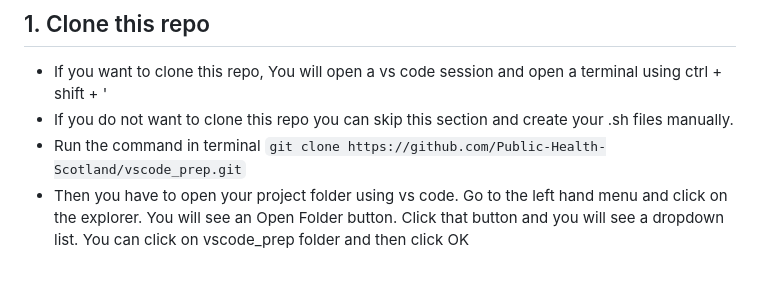
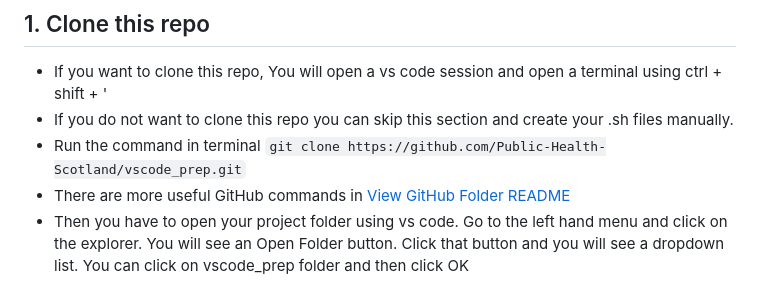
Before and after one commit to Public-Health-Scotland/vscode_prep, a Markdown page: README.md, the part around the change. Rendered like a GitHub page.

```diff
--- a/README.md
+++ b/README.md
@@ -5,6 +5,7 @@ This repo helps to prepare your vscode 1.102.0 (Python and/or R) in the new Posi
 - If you want to clone this repo, You will open a vs code session and open a terminal using ctrl + shift + '
 - If you do not want to clone this repo you can skip this section and create your .sh files manually.
 - Run the command in terminal `git clone https://github.com/Public-Health-Scotland/vscode_prep.git`
+- There are more useful GitHub commands in [View GitHub Folder README](GitHub/README.md)
 - Then you have to open your project folder using vs code. Go to the left hand menu and click on the explorer. You will see an Open Folder button. Click that button and you will see a dropdown list. You can click on vscode_prep folder and then click OK
 
 ## 2. Clean old extensions
```
Also changed, not shown: GitHub/README.md (+18 -4 lines), GitHub/img/image-2.png, GitHub/img/image-3.png, GitHub/img/image-5.png (added), GitHub/img/image.png.
